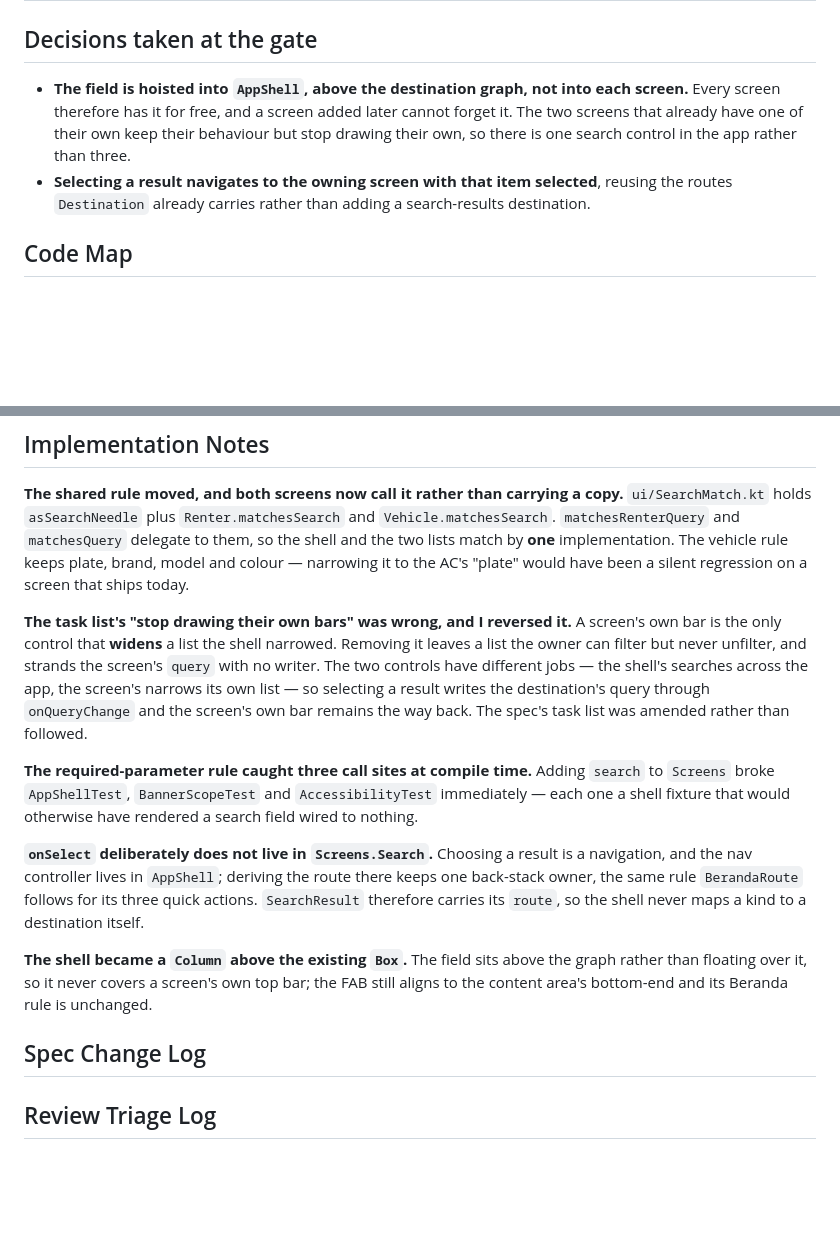
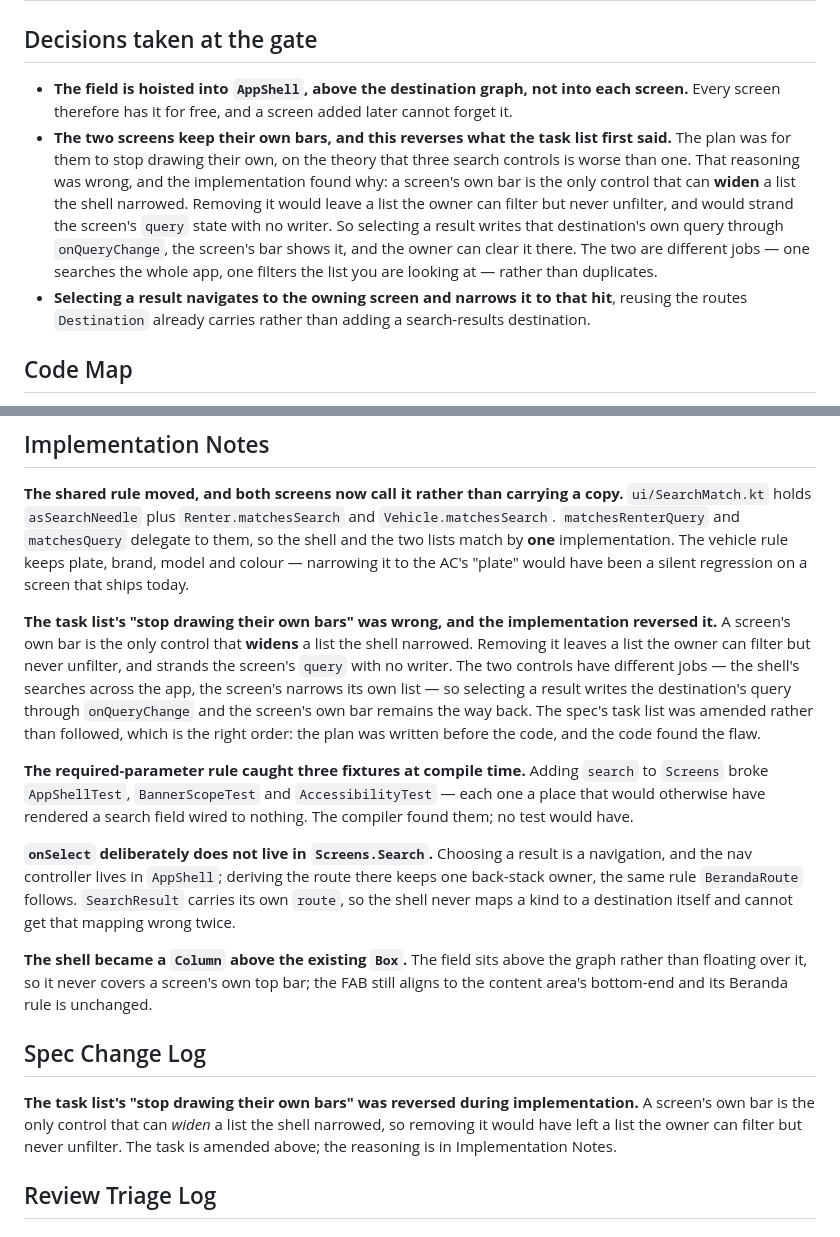
Before and after one commit to dwcahyo23/klinik-net, a Markdown page: _bmad-output/implementation-artifacts/spec-4-6-pencarian-global.md, 2 parts joined by grey strips. Rendered like a GitHub page; blank space fills up the shorter version.

Commit message:
docs(story-4.6): record the reversal and the run result

```diff
--- a/_bmad-output/implementation-artifacts/spec-4-6-pencarian-global.md
+++ b/_bmad-output/implementation-artifacts/spec-4-6-pencarian-global.md
@@ -73,10 +73,16 @@ through.
 ## Decisions taken at the gate
 
 - **The field is hoisted into `AppShell`, above the destination graph, not into each screen.**
-  Every screen therefore has it for free, and a screen added later cannot forget it. The two
-  screens that already have one of their own keep their behaviour but stop drawing their own,
-  so there is one search control in the app rather than three.
-- **Selecting a result navigates to the owning screen with that item selected**, reusing the
+  Every screen therefore has it for free, and a screen added later cannot forget it.
+- **The two screens keep their own bars, and this reverses what the task list first said.** The
+  plan was for them to stop drawing their own, on the theory that three search controls is worse
+  than one. That reasoning was wrong, and the implementation found why: a screen's own bar is the
+  only control that can **widen** a list the shell narrowed. Removing it would leave a list the
+  owner can filter but never unfilter, and would strand the screen's `query` state with no writer.
+  So selecting a result writes that destination's own query through `onQueryChange`, the screen's
+  bar shows it, and the owner can clear it there. The two are different jobs — one searches the
+  whole app, one filters the list you are looking at — rather than duplicates.
+- **Selecting a result navigates to the owning screen and narrows it to that hit**, reusing the
   routes `Destination` already carries rather than adding a search-results destination.
 
 ## Code Map
@@ -154,27 +160,35 @@ and the two lists match by **one** implementation. The vehicle rule keeps plate,
 colour — narrowing it to the AC's "plate" would have been a silent regression on a screen that
 ships today.
 
-**The task list's "stop drawing their own bars" was wrong, and I reversed it.** A screen's own
-bar is the only control that **widens** a list the shell narrowed. Removing it leaves a list the
-owner can filter but never unfilter, and strands the screen's `query` with no writer. The two
-controls have different jobs — the shell's searches across the app, the screen's narrows its own
-list — so selecting a result writes the destination's query through `onQueryChange` and the
-screen's own bar remains the way back. The spec's task list was amended rather than followed.
+**The task list's "stop drawing their own bars" was wrong, and the implementation reversed it.**
+A screen's own bar is the only control that **widens** a list the shell narrowed. Removing it
+leaves a list the owner can filter but never unfilter, and strands the screen's `query` with no
+writer. The two controls have different jobs — the shell's searches across the app, the screen's
+narrows its own list — so selecting a result writes the destination's query through
+`onQueryChange` and the screen's own bar remains the way back. The spec's task list was amended
+rather than followed, which is the right order: the plan was written before the code, and the
+code found the flaw.
 
-**The required-parameter rule caught three call sites at compile time.** Adding `search` to
-`Screens` broke `AppShellTest`, `BannerScopeTest` and `AccessibilityTest` immediately — each one a
-shell fixture that would otherwise have rendered a search field wired to nothing.
+**The required-parameter rule caught three fixtures at compile time.** Adding `search` to
+`Screens` broke `AppShellTest`, `BannerScopeTest` and `AccessibilityTest` — each one a place that
+would otherwise have rendered a search field wired to nothing. The compiler found them; no test
+would have.
 
 **`onSelect` deliberately does not live in `Screens.Search`.** Choosing a result is a navigation,
 and the nav controller lives in `AppShell`; deriving the route there keeps one back-stack owner,
-the same rule `BerandaRoute` follows for its three quick actions. `SearchResult` therefore carries
-its `route`, so the shell never maps a kind to a destination itself.
+the same rule `BerandaRoute` follows. `SearchResult` carries its own `route`, so the shell never
+maps a kind to a destination itself and cannot get that mapping wrong twice.
 
 **The shell became a `Column` above the existing `Box`.** The field sits above the graph rather
 than floating over it, so it never covers a screen's own top bar; the FAB still aligns to the
 content area's bottom-end and its Beranda rule is unchanged.
 
 ## Spec Change Log
+
+**The task list's "stop drawing their own bars" was reversed during implementation.** A screen's
+own bar is the only control that can *widen* a list the shell narrowed, so removing it would have
+left a list the owner can filter but never unfilter. The task is amended above; the reasoning is
+in Implementation Notes.
 
 ## Review Triage Log
 
```
